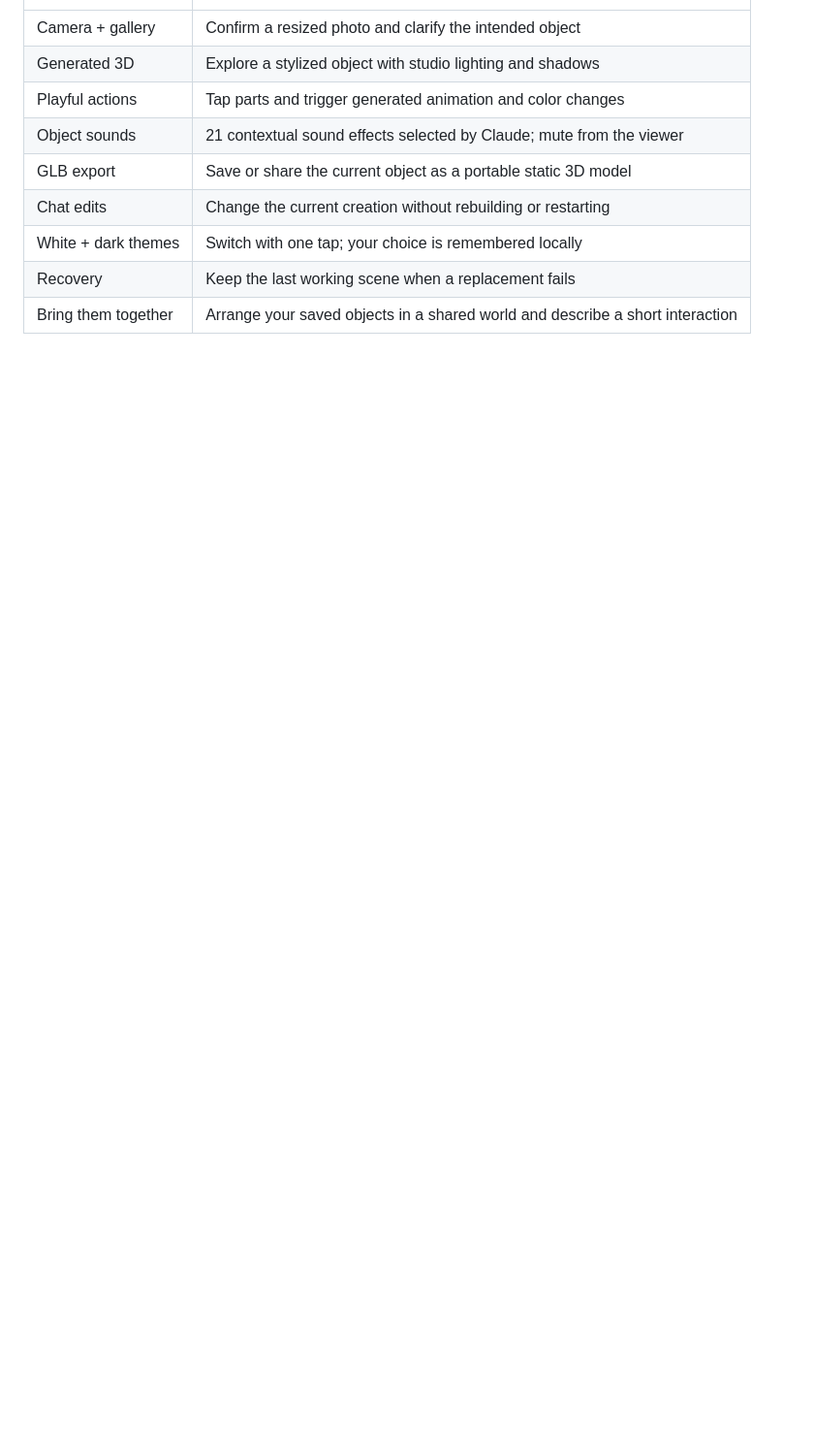
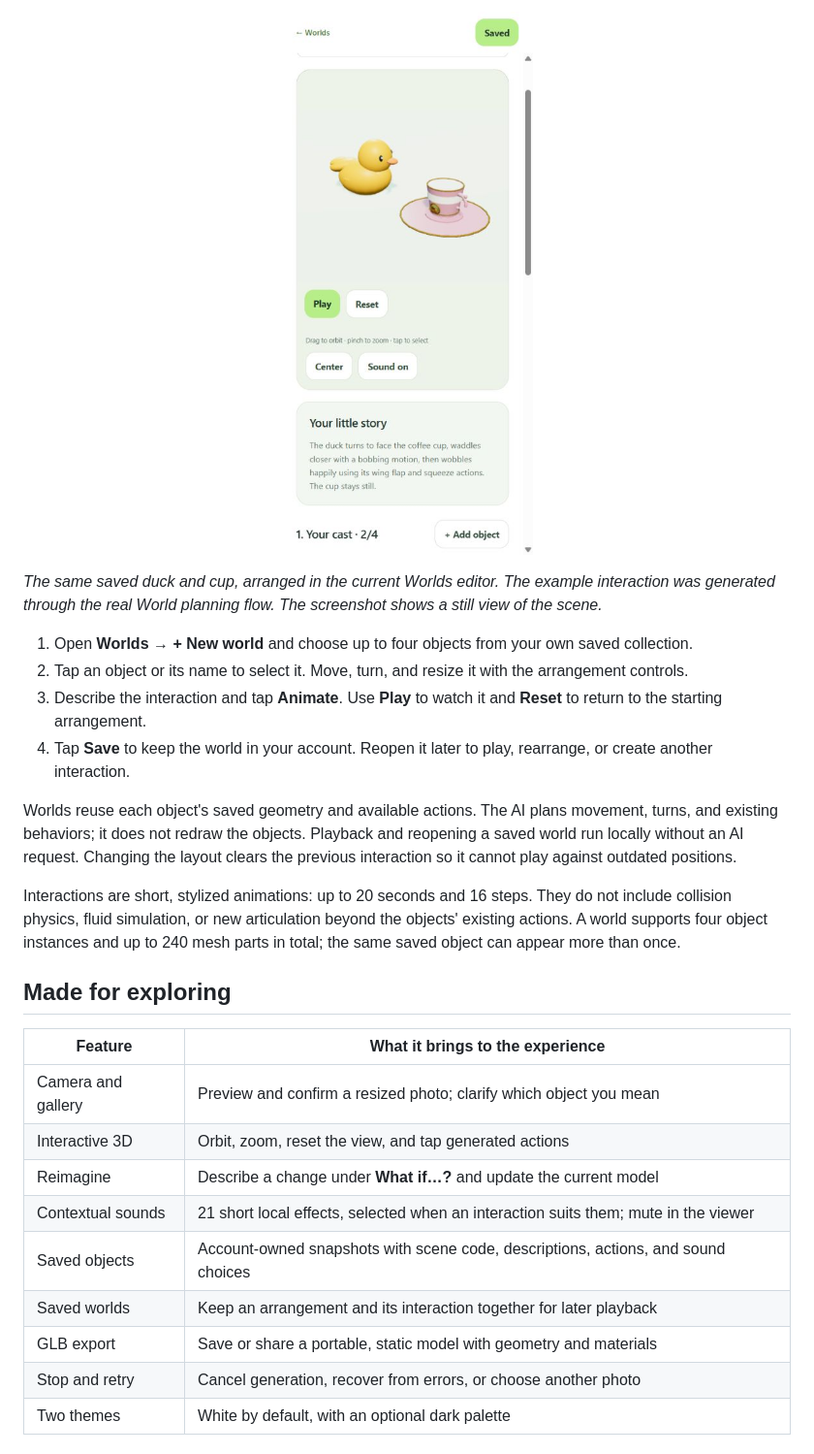
Before and after one commit to Martin-R-D/InteractiveWorld, a Markdown page: README.md, the part around one of its changes. Shown at 97% size. Drawn GitHub-style; pictures changed too: docs/assets/world.jpg (added); blank space fills up the shorter version.

```diff
--- a/README.md
+++ b/README.md
@@ -34,11 +66,29 @@ Turn a photo into a stylized procedural 3D object, interact with its parts, and
+<p align="center">
+  <img src="docs/assets/world.jpg" alt="A little coffee break: the generated duck and cup together in a saved interactive World, with playback and arrangement controls" width="380" />
+</p>
+
+*The same saved duck and cup, arranged in the current Worlds editor. The example interaction was generated through the real World planning flow. The screenshot shows a still view of the scene.*
+
+1. Open **Worlds → + New world** and choose up to four objects from your own saved collection.
+2. Tap an object or its name to select it. Move, turn, and resize it with the arrangement controls.
+3. Describe the interaction and tap **Animate**. Use **Play** to watch it and **Reset** to return to the starting arrangement.
+4. Tap **Save** to keep the world in your account. Reopen it later to play, rearrange, or create another interaction.
+
+Worlds reuse each object's saved geometry and available actions. The AI plans movement, turns, and existing behaviors; it does not redraw the objects. Playback and reopening a saved world run locally without an AI request. Changing the layout clears the previous interaction so it cannot play against outdated positions.
+
+Interactions are short, stylized animations: up to 20 seconds and 16 steps. They do not include collision physics, fluid simulation, or new articulation beyond the objects' existing actions. A world supports four object instances and up to 240 mesh parts in total; the same saved object can appear more than once.
+
+## Made for exploring
+
+| Feature | What it brings to the experience |
 | --- | --- |
-| Camera + gallery | Confirm a resized photo and clarify the intended object |
-| Generated 3D | Explore a stylized object with studio lighting and shadows |
-| Playful actions | Tap parts and trigger generated animation and color changes |
-| Object sounds | 21 contextual sound effects selected by Claude; mute from the viewer |
-| GLB export | Save or share the current object as a portable static 3D model |
-| Chat edits | Change the current creation without rebuilding or restarting |
-| White + dark themes | Switch with one tap; your choice is remembered locally |
-| Recovery | Keep the last working scene when a replacement fails |
-| Bring them together | Arrange your saved objects in a shared world and describe a short interaction |
+| Camera and gallery | Preview and confirm a resized photo; clarify which object you mean |
+| Interactive 3D | Orbit, zoom, reset the view, and tap generated actions |
+| Reimagine | Describe a change under **What if…?** and update the current model |
+| Contextual sounds | 21 short local effects, selected when an interaction suits them; mute in the viewer |
+| Saved objects | Account-owned snapshots with scene code, descriptions, actions, and sound choices |
+| Saved worlds | Keep an arrangement and its interaction together for later playback |
+| GLB export | Save or share a portable, static model with geometry and materials |
+| Stop and retry | Cancel generation, recover from errors, or choose another photo |
+| Two themes | White by default, with an optional dark palette |
 
```
Also changed, not shown: other parts of README.md (+133 -136 lines), docs/assets/home-dark.jpg (added), docs/assets/home.jpg (added), docs/assets/objects.jpg (added), docs/assets/scan-cup.jpg (added), docs/assets/scan-duck.jpg (added).
